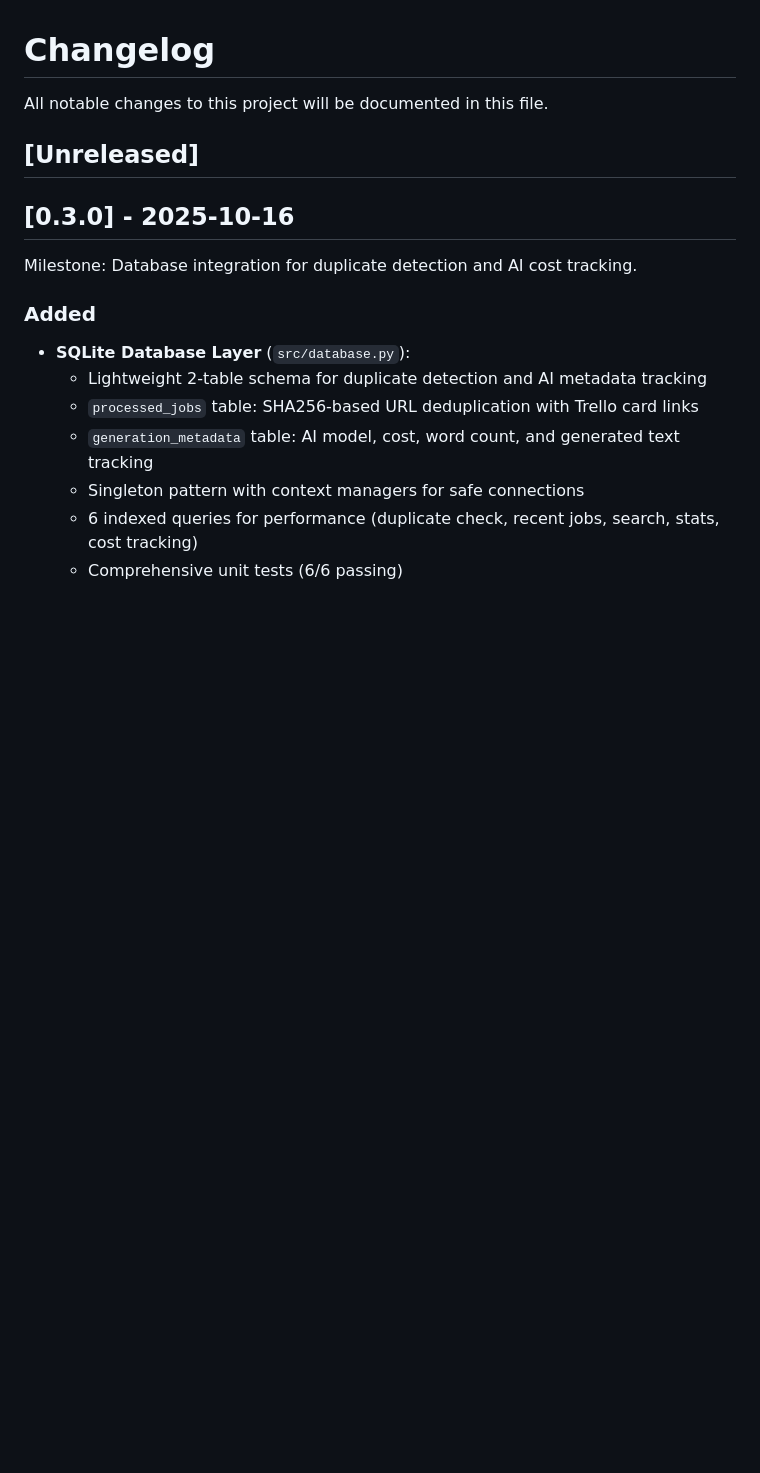
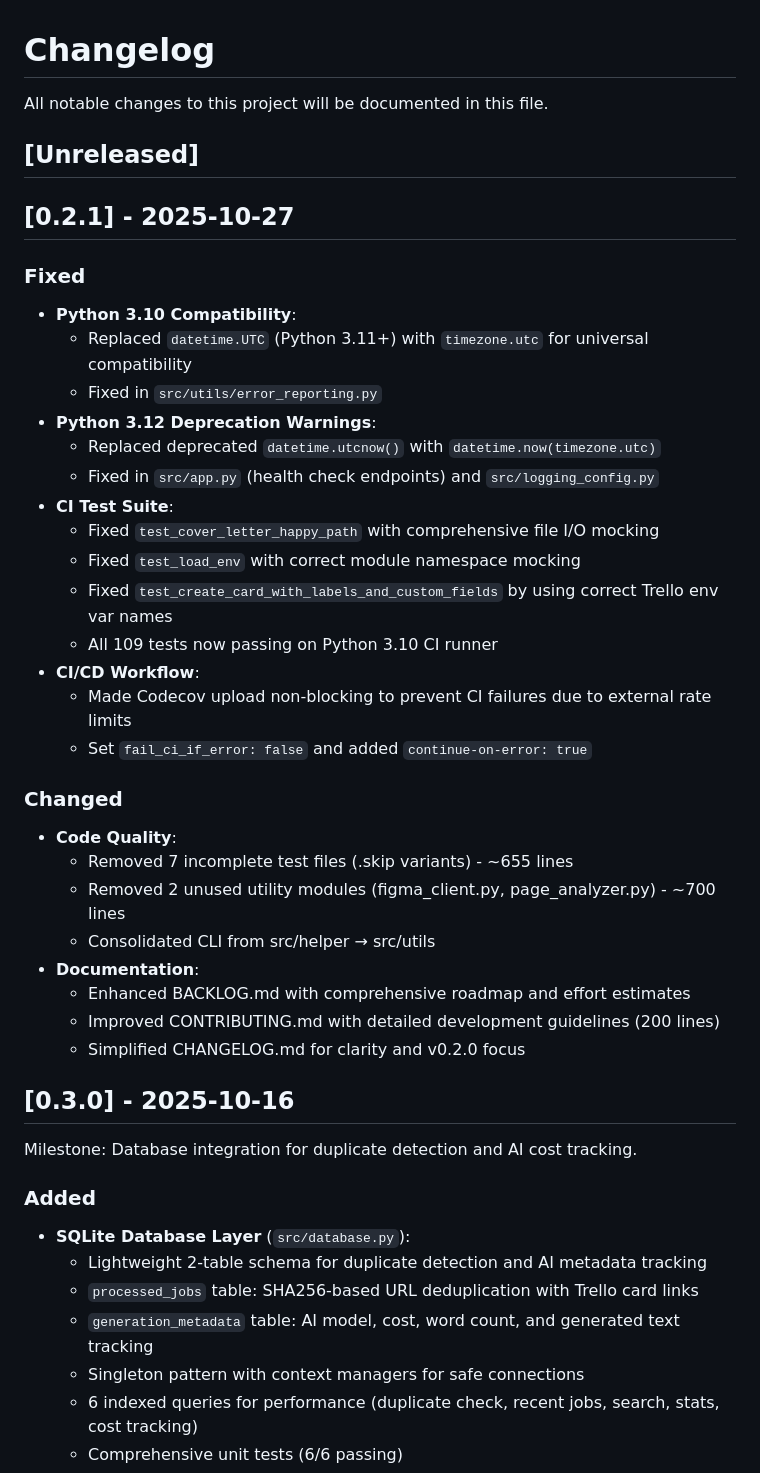
Before and after one commit to ohkai-ship-it/job-application-automation, a Markdown page: CHANGELOG.md, the part around the change. Drawn GitHub-style; blank space fills up the shorter version.

```diff
--- a/CHANGELOG.md
+++ b/CHANGELOG.md
@@ -3,6 +3,34 @@
 All notable changes to this project will be documented in this file.
 
 ## [Unreleased]
+
+## [0.2.1] - 2025-10-27
+
+### Fixed
+- **Python 3.10 Compatibility**:
+  - Replaced `datetime.UTC` (Python 3.11+) with `timezone.utc` for universal compatibility
+  - Fixed in `src/utils/error_reporting.py`
+- **Python 3.12 Deprecation Warnings**:
+  - Replaced deprecated `datetime.utcnow()` with `datetime.now(timezone.utc)`
+  - Fixed in `src/app.py` (health check endpoints) and `src/logging_config.py`
+- **CI Test Suite**:
+  - Fixed `test_cover_letter_happy_path` with comprehensive file I/O mocking
+  - Fixed `test_load_env` with correct module namespace mocking
+  - Fixed `test_create_card_with_labels_and_custom_fields` by using correct Trello env var names
+  - All 109 tests now passing on Python 3.10 CI runner
+- **CI/CD Workflow**:
+  - Made Codecov upload non-blocking to prevent CI failures due to external rate limits
+  - Set `fail_ci_if_error: false` and added `continue-on-error: true`
+
+### Changed
+- **Code Quality**:
+  - Removed 7 incomplete test files (.skip variants) - ~655 lines
+  - Removed 2 unused utility modules (figma_client.py, page_analyzer.py) - ~700 lines
+  - Consolidated CLI from src/helper → src/utils
+- **Documentation**:
+  - Enhanced BACKLOG.md with comprehensive roadmap and effort estimates
+  - Improved CONTRIBUTING.md with detailed development guidelines (200 lines)
+  - Simplified CHANGELOG.md for clarity and v0.2.0 focus
 
 ## [0.3.0] - 2025-10-16
 
```
Also changed, not shown: RELEASE_NOTES_0.2.1.md (added, +145 -0 lines).
